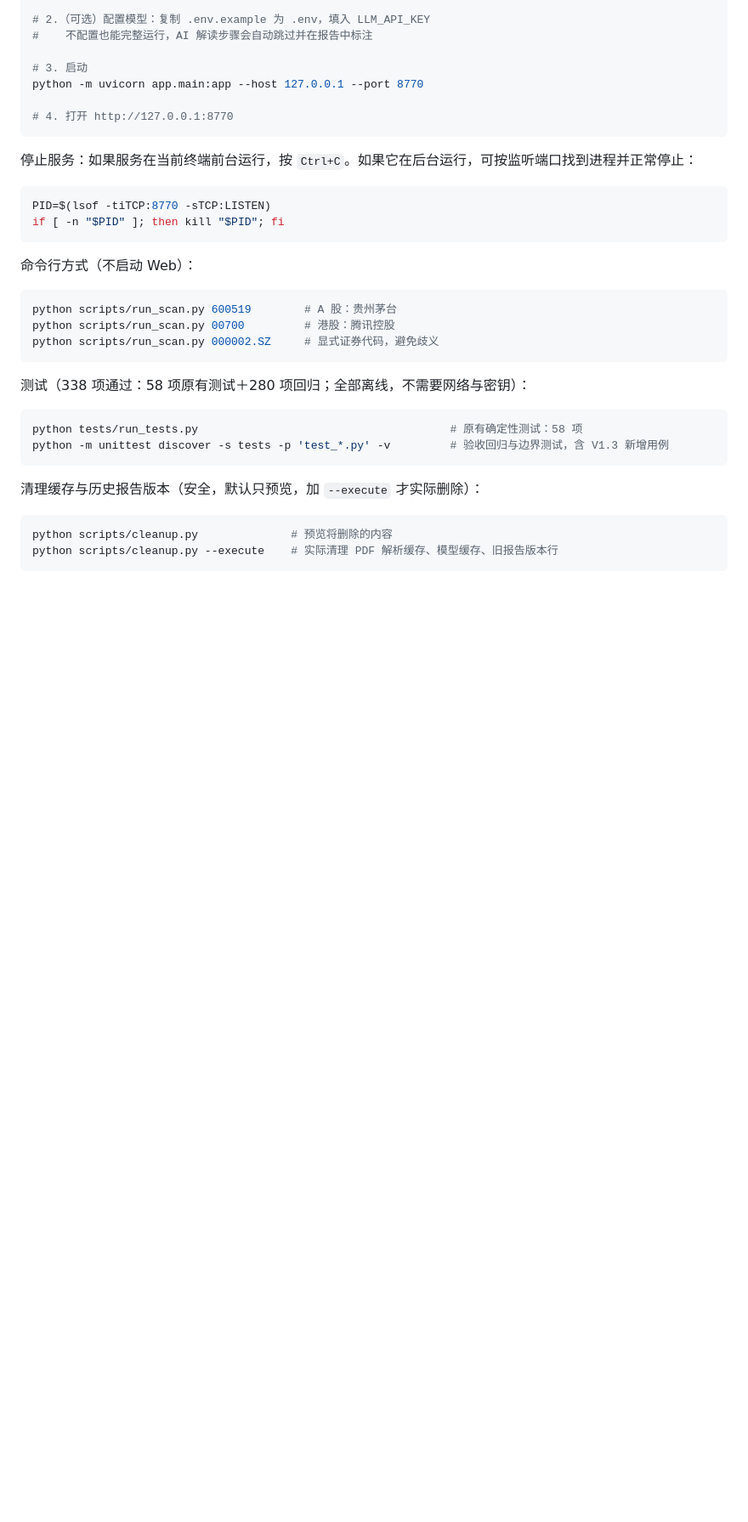
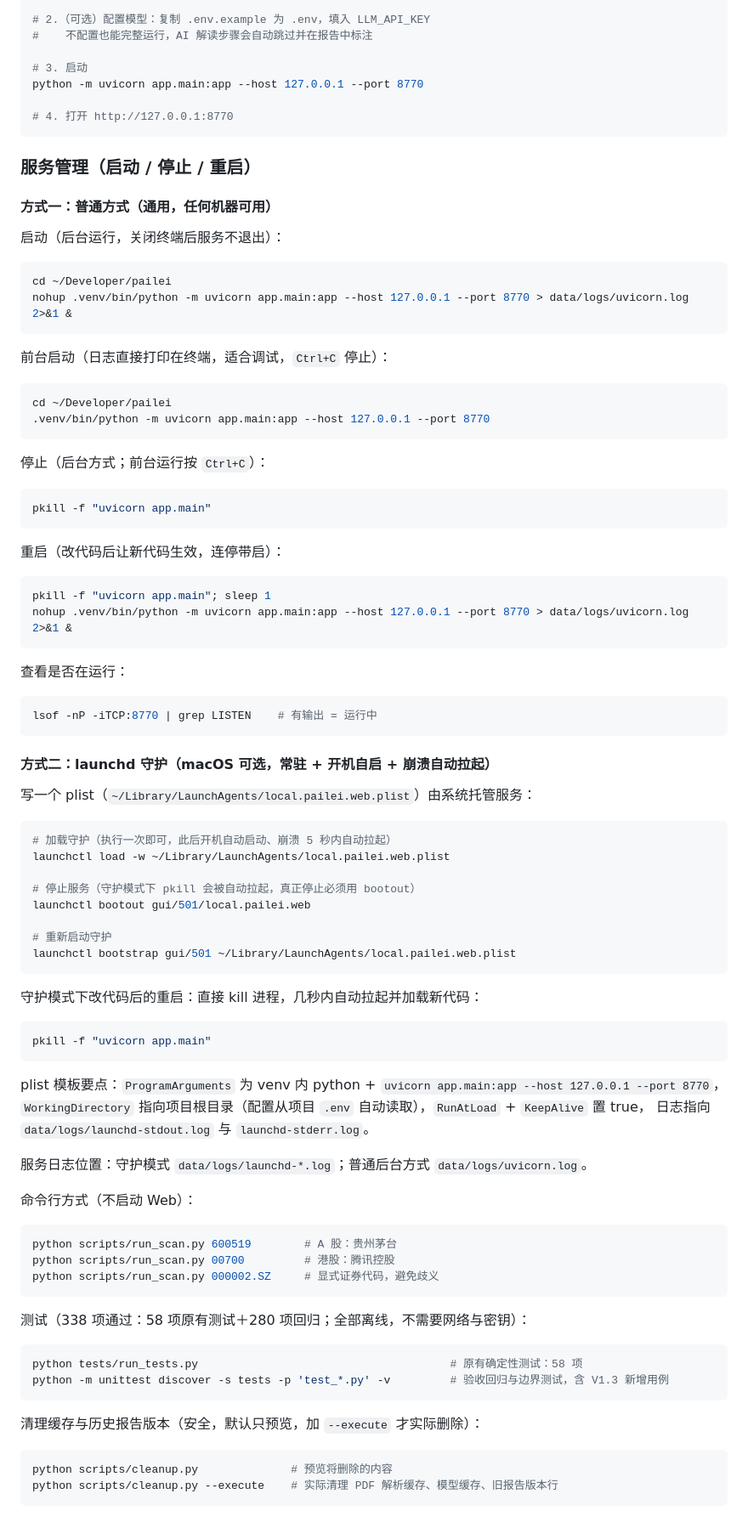
Before and after one commit to shixiong0529/pailei, a Markdown page: README.md, the part around the change. Shown at 85% size. Drawn GitHub-style; blank space fills up the shorter version.

Commit message:
docs: README 增加服务管理小节（普通方式 + launchd 守护的启停/重启命令）

````diff
--- a/README.md
+++ b/README.md
@@ -53,12 +53,69 @@ python -m uvicorn app.main:app --host 127.0.0.1 --port 8770
 # 4. 打开 http://127.0.0.1:8770
 ```
 
-停止服务：如果服务在当前终端前台运行，按 `Ctrl+C`。如果它在后台运行，可按监听端口找到进程并正常停止：
+### 服务管理（启动 / 停止 / 重启）
+
+#### 方式一：普通方式（通用，任何机器可用）
+
+启动（后台运行，关闭终端后服务不退出）：
 
 ```bash
-PID=$(lsof -tiTCP:8770 -sTCP:LISTEN)
-if [ -n "$PID" ]; then kill "$PID"; fi
+cd ~/Developer/pailei
+nohup .venv/bin/python -m uvicorn app.main:app --host 127.0.0.1 --port 8770 > data/logs/uvicorn.log 2>&1 &
 ```
+
+前台启动（日志直接打印在终端，适合调试，`Ctrl+C` 停止）：
+
+```bash
+cd ~/Developer/pailei
+.venv/bin/python -m uvicorn app.main:app --host 127.0.0.1 --port 8770
+```
+
+停止（后台方式；前台运行按 `Ctrl+C`）：
+
+```bash
+pkill -f "uvicorn app.main"
+```
+
+重启（改代码后让新代码生效，连停带启）：
+
+```bash
+pkill -f "uvicorn app.main"; sleep 1
+nohup .venv/bin/python -m uvicorn app.main:app --host 127.0.0.1 --port 8770 > data/logs/uvicorn.log 2>&1 &
+```
+
+查看是否在运行：
+
+```bash
+lsof -nP -iTCP:8770 | grep LISTEN    # 有输出 = 运行中
+```
+
+#### 方式二：launchd 守护（macOS 可选，常驻 + 开机自启 + 崩溃自动拉起）
+
+写一个 plist（`~/Library/LaunchAgents/local.pailei.web.plist`）由系统托管服务：
+
+```bash
+# 加载守护（执行一次即可，此后开机自动启动、崩溃 5 秒内自动拉起）
+launchctl load -w ~/Library/LaunchAgents/local.pailei.web.plist
+
+# 停止服务（守护模式下 pkill 会被自动拉起，真正停止必须用 bootout）
+launchctl bootout gui/501/local.pailei.web
+
+# 重新启动守护
+launchctl bootstrap gui/501 ~/Library/LaunchAgents/local.pailei.web.plist
+```
+
+守护模式下改代码后的重启：直接 kill 进程，几秒内自动拉起并加载新代码：
+
+```bash
+pkill -f "uvicorn app.main"
+```
+
+plist 模板要点：`ProgramArguments` 为 venv 内 python + `uvicorn app.main:app --host 127.0.0.1 --port 8770`，
+`WorkingDirectory` 指向项目根目录（配置从项目 `.env` 自动读取），`RunAtLoad` + `KeepAlive` 置 true，
+日志指向 `data/logs/launchd-stdout.log` 与 `launchd-stderr.log`。
+
+服务日志位置：守护模式 `data/logs/launchd-*.log`；普通后台方式 `data/logs/uvicorn.log`。
 
 命令行方式（不启动 Web）：
 
````
